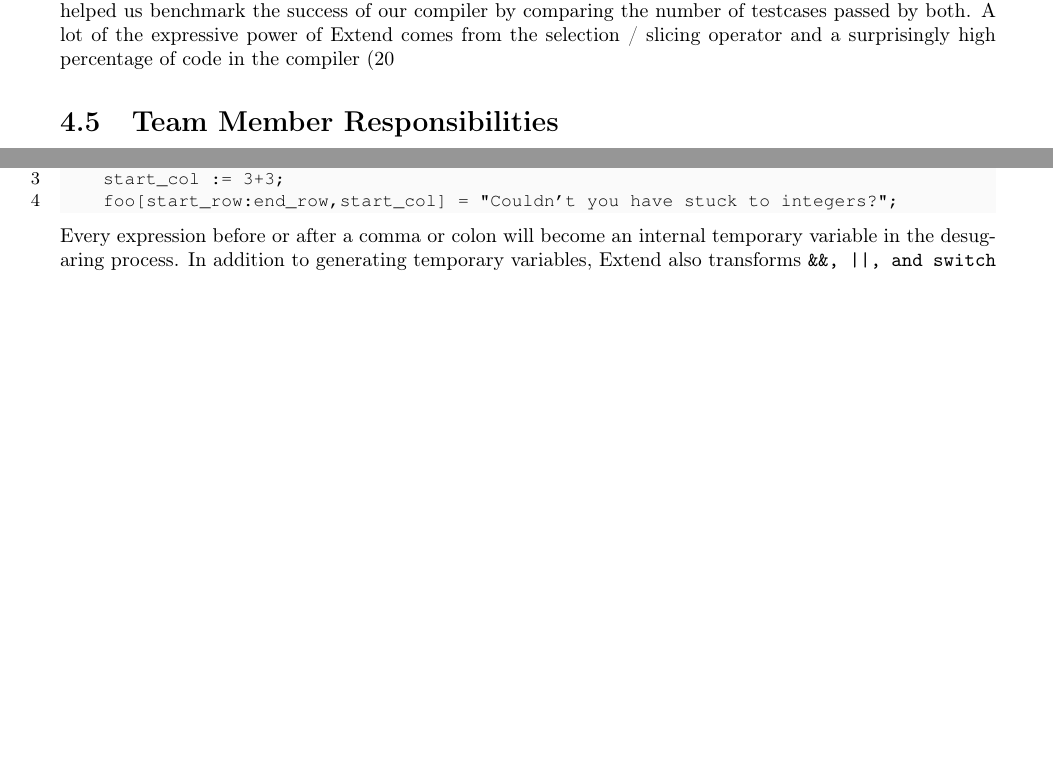
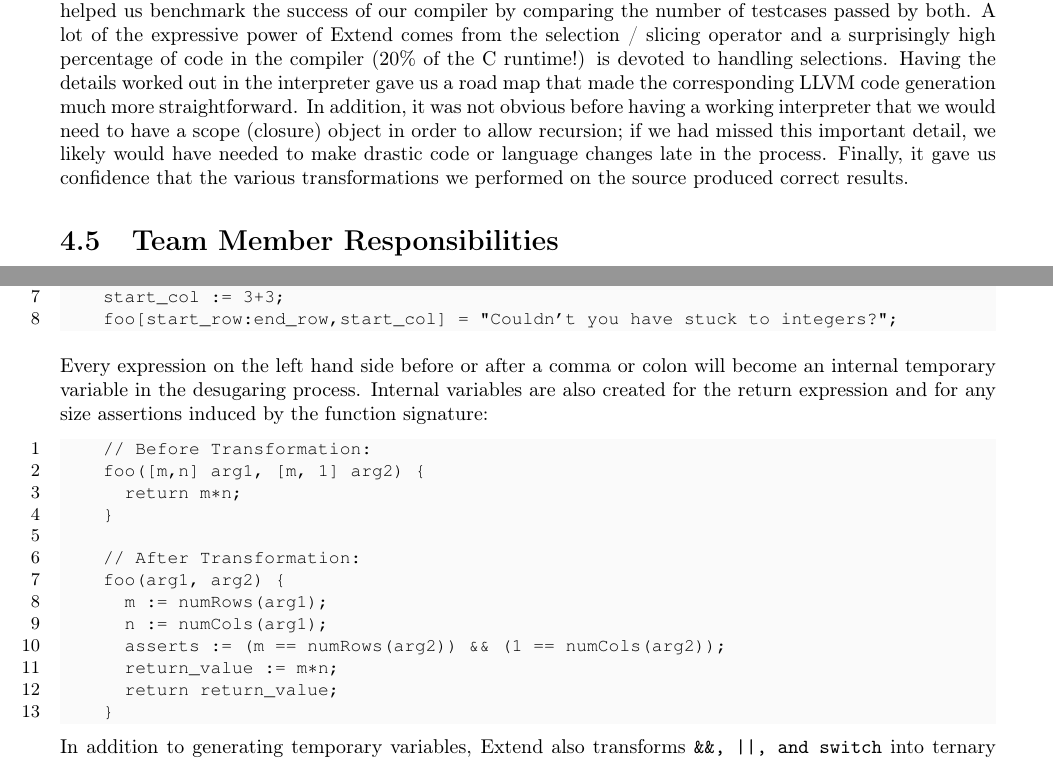
Before and after one commit to ExtendLang/FinalProject, a LaTeX thesis (master.tex, which reads tex/architecture.tex, tex/plan.tex): two parts of pages 34 and 37 of 180 before the commit and two parts of pages 34 and 37 of 181 after it, joined at a grey line, cut so that both start at the same text, the shorter picture padded with empty space. The pictures show the PDF file master.pdf that the author committed with the source.

Commit message:
Enough on architecture

```diff
--- a/tex/architecture.tex
+++ b/tex/architecture.tex
@@ -44,16 +44,33 @@ The transformer is the first step in converting the AST into LLVM code. It takes
   \medskip \noindent
   A similar transformation is performed on formula assignments:
   \begin{lstlisting}
+    // Before Transformation:
     foo[g(x):4,3+3] = "Couldn't you have stuck to integers?";
-  \end{lstlisting}
-  is transformed into:
-  \begin{lstlisting}
+
+    // After Transformation:
     start_row := g(x);
     end_row   := 4;
     start_col := 3+3;
     foo[start_row:end_row,start_col] = "Couldn't you have stuck to integers?";
   \end{lstlisting}
-  Every expression before or after a comma or colon will become an internal temporary variable in the desugaring process. In addition to generating temporary variables, Extend also transforms \texttt{\&\&, ||, and switch} into ternary conditionals to enable short-circuiting. Finally, the transformer performs some semantic analysis to ensure that there are no duplicate variables within a function, and no duplicate functions within a program.
+  \medskip \noindent
+  Every expression on the left hand side before or after a comma or colon will become an internal temporary variable in the desugaring process. Internal variables are also created for the return expression and for any size assertions induced by the function signature:
+  \begin{lstlisting}
+    // Before Transformation:
+    foo([m,n] arg1, [m, 1] arg2) {
+      return m*n;
+    }
+
+    // After Transformation:
+    foo(arg1, arg2) {
+      m := numRows(arg1);
+      n := numCols(arg1);
+      asserts := (m == numRows(arg2)) && (1 == numCols(arg2));
+      return_value := m*n;
+      return return_value;
+    }
+  \end{lstlisting}
+  In addition to generating temporary variables, Extend also transforms \texttt{\&\&, ||, and switch} into ternary conditionals to enable short-circuiting. Finally, the transformer performs some semantic analysis to ensure that there are no duplicate variables within a function, and no duplicate functions within a program.
 
   \subsection{The Semantic Analyzer}
   The semantic analyzer consumes the reduced AST. It ensures that Extend functions, variables, expressions, and more are being used properly at compile time, and throws flavorful exceptions to the user so that they may better understand why their program was illegal. In Extend, there are no real type errors involving expressions on the right-hand-side of a formula, as we attempt to degrade many gracefully. There are type errors possible on the left-hand side, but since they are assigned dynamically, very few can be determined at compile time. For function calls, the semantic analyzer ensures that the function exists and is called with the right number of arguments; and for variables, the analysis checks that the identifier refers to a real variables within the appropriate scope.
--- a/tex/plan.tex
+++ b/tex/plan.tex
@@ -69,7 +69,7 @@ One minor change was to eliminate the dimension signature for functions. As we p
 
 
   \subsection{The Interpreter}
-  Mainly because we implemented a declarative language, we built a working interpreter fairly early in the process to make sure we understood how to actually compile our language. Having it allowed us to test the language semantics, run example Extend programs, and make language decisions at an earlier stage. It also helped us benchmark the success of our compiler by comparing the number of testcases passed by both. A lot of the expressive power of Extend comes from the selection / slicing operator and a surprisingly high percentage of code in the compiler (20% of the C runtime!) is devoted to handling selections. Having the details worked out in the interpreter gave us a road map that made the corresponding LLVM code generation much more straightforward. In addition, it was not obvious before having a working interpreter that we would need to have a scope (closure) object in order to allow recursion; if we had missed this important detail, we likely would have needed to make drastic code or language changes late in the process. Finally, it gave us confidence that the various transformations we performed on the source produced correct results.
+  Mainly because we implemented a declarative language, we built a working interpreter fairly early in the process to make sure we understood how to actually compile our language. Having it allowed us to test the language semantics, run example Extend programs, and make language decisions at an earlier stage. It also helped us benchmark the success of our compiler by comparing the number of testcases passed by both. A lot of the expressive power of Extend comes from the selection / slicing operator and a surprisingly high percentage of code in the compiler (20\% of the C runtime!) is devoted to handling selections. Having the details worked out in the interpreter gave us a road map that made the corresponding LLVM code generation much more straightforward. In addition, it was not obvious before having a working interpreter that we would need to have a scope (closure) object in order to allow recursion; if we had missed this important detail, we likely would have needed to make drastic code or language changes late in the process. Finally, it gave us confidence that the various transformations we performed on the source produced correct results.
 
 \section{Team Member Responsibilities}
 
```
Also changed, not shown: master.pdf, tex/architecture.tex (2 more changed lines).
